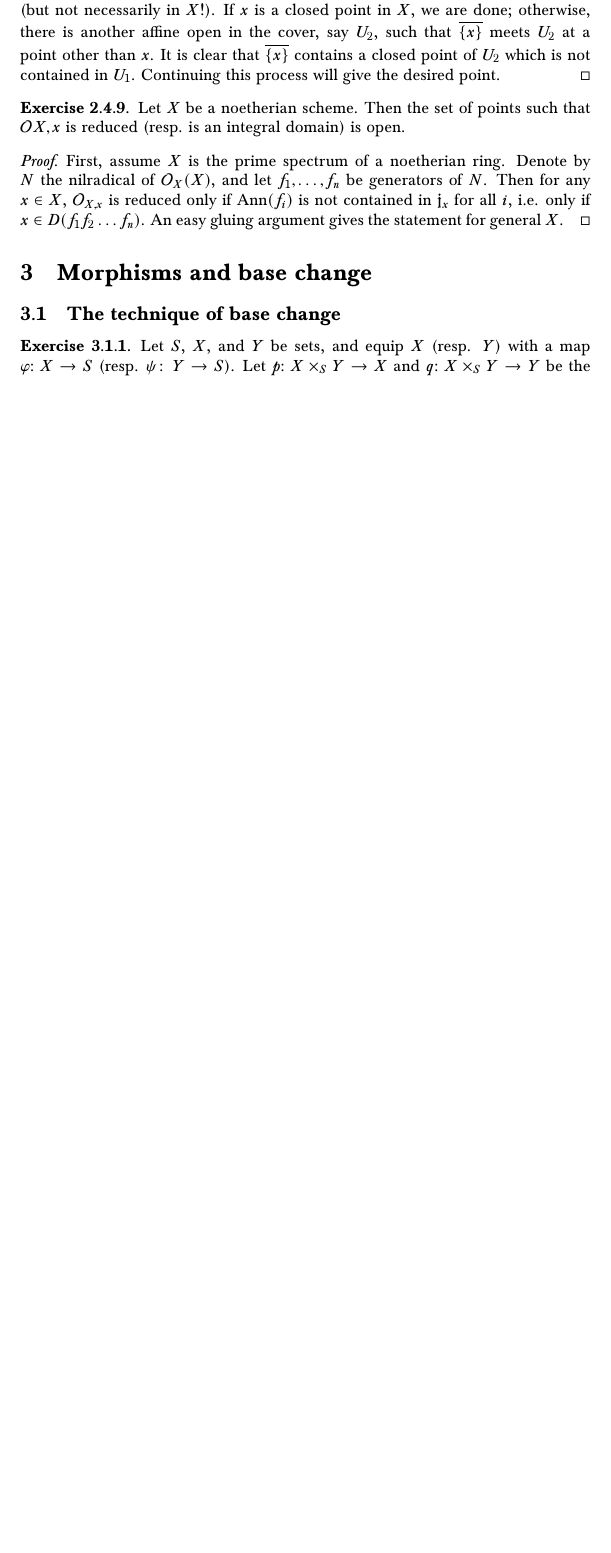
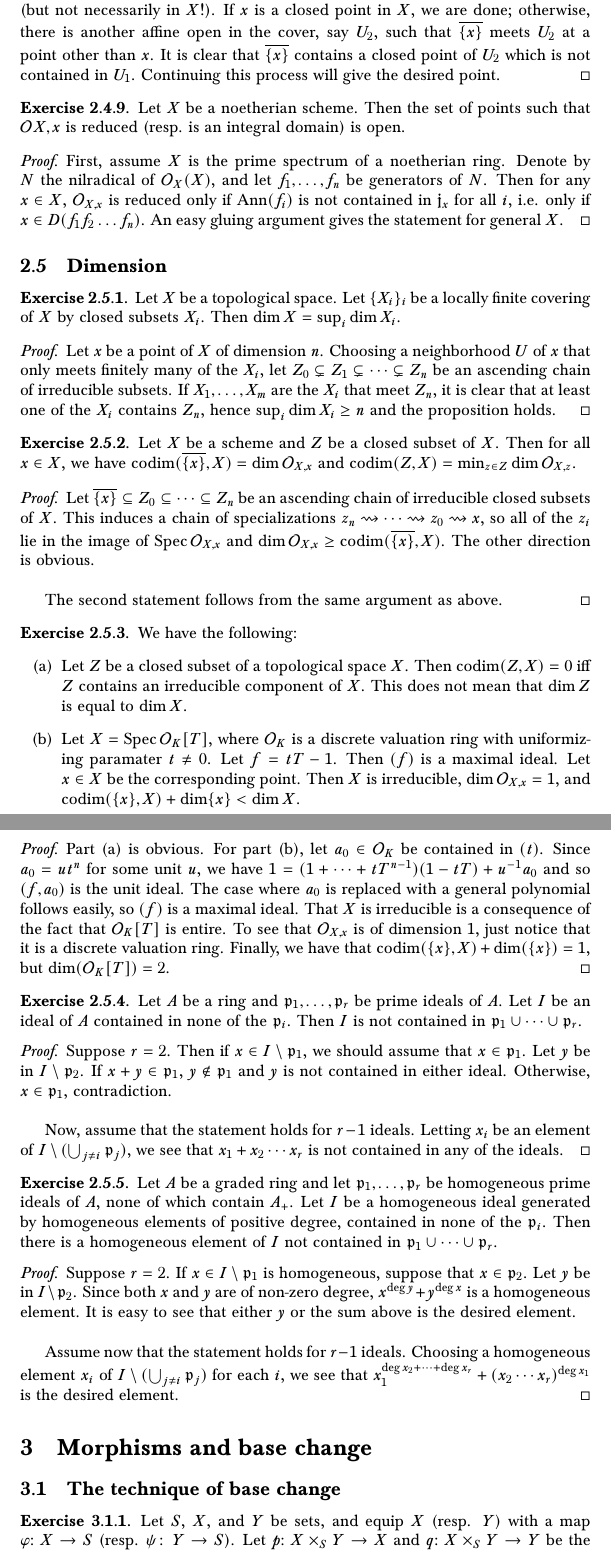
Before and after one commit to superquantan/geometrysolutions, a LaTeX document (main.tex, which reads S2.5.tex, preamble.tex): part of page 15 of 15 before the commit and two parts of pages 15 and 16 of 17 after it, the two joined at a grey line, cut so that both start at the same text, the shorter picture padded with empty space. Compiled offline with pdfLaTeX.

Commit message:
added the first couple exercises from 2.5; recompiled

```diff
--- /dev/null
+++ b/S2.5.tex
@@ -0,0 +1,97 @@
+\subsection{Dimension}
+
+\begin{exer}
+	Let $X$ be a topological space. Let $\{X_i\}_i$ be a locally finite
+	covering of $X$ by closed subsets $X_i$. Then $\dim X = \sup_i \dim
+	X_i$.
+\end{exer}
+\begin{proof}
+	Let $x$ be a point of $X$ of dimension $n$. Choosing a neighborhood $U$
+	of $x$ that only meets finitely many of the $X_i$, let $Z_0 \subsetneq
+	Z_1 \subsetneq \cdots \subsetneq Z_n$ be an ascending chain of
+	irreducible subsets. If $X_1,\ldots,X_m$ are the $X_i$ that meet $Z_n$,
+	it is clear that at least one of the $X_i$ contains $Z_n$, hence
+	$\sup_i \dim X_i \geq n$ and the proposition holds.
+\end{proof}
+
+\begin{exer}
+	Let $X$ be a scheme and $Z$ be a closed subset of $X$. Then for all $x
+	\in X$, we have $\codim(\overline{\{x\}}, X) = \dim \Sh_{X,x}$ and
+	$\codim(Z,X) = \min_{z \in Z} \dim \Sh_{X,z}$.
+\end{exer}
+\begin{proof}
+	Let $\overline{\{x\}} \subseteq Z_0 \subseteq \cdots \subseteq Z_n$ be
+	an ascending chain of irreducible closed subsets of $X$. This induces a
+	chain of specializations $z_n \rightsquigarrow \cdots \rightsquigarrow
+	z_0 \rightsquigarrow x$, so all of the $z_i$ lie in the image of
+	$\Spec \Sh_{X,x}$ and $\dim \Sh_{X,x} \geq \codim(\overline{\{x\}},X)$.
+	The other direction is obvious.\\
+
+	The second statement follows from the same argument as above.
+\end{proof}
+
+\begin{exer}
+	We have the following:
+	\begin{enumerate}[label=(\alph*)]
+		\item Let $Z$ be a closed subset of a topological space $X$.
+			Then $\codim(Z,X) = 0$ iff $Z$ contains an irreducible
+			component of $X$. This does not mean that $\dim Z$ is
+			equal to $\dim X$.
+		\item Let $X = \Spec \Dvr_K[T]$, where $\Dvr_K$ is a discrete
+			valuation ring with uniformizing paramater $t \neq 0$.
+			Let $f = tT - 1$. Then $(f)$ is a maximal ideal. Let
+			$x \in X$ be the corresponding point. Then $X$ is
+			irreducible, $\dim \Sh_{X,x} = 1$, and $\codim(\{x\},X)
+			+ \dim \{x\} < \dim X$.
+	\end{enumerate}
+\end{exer}
+\begin{proof}
+	Part (a) is obvious. For part (b), let $a_0 \in \Dvr_K$ be contained in
+	$(t)$. Since $a_0 = ut^n$ for some unit $u$, we have
+	$1 = (1 + \cdots + tT^{n-1})(1-tT) + u^{-1}a_0$ and so $(f, a_0)$ is the
+	unit ideal. The case where $a_0$ is replaced with a general polynomial
+	follows easily, so $(f)$ is a maximal ideal. That $X$ is irreducible is
+	a consequence of the fact that $\Dvr_K[T]$ is entire. To see that
+	$\Sh_{X,x}$ is of dimension 1, just notice that it is a discrete
+	valuation ring. Finally, we have that $\codim(\{x\},X) + \dim(\{x\}) =
+	1$, but $\dim(\Dvr_K[T]) = 2$.
+\end{proof}
+
+\begin{exer}
+	Let $A$ be a ring and $\mathfrak p_1,\ldots,\mathfrak p_r$ be prime
+	ideals of $A$. Let $I$ be an ideal of $A$ contained in none of the
+	$\mathfrak p_i$. Then $I$ is not contained in $\mathfrak p_1 \cup \cdots
+	\cup \mathfrak p_r$.
+\end{exer}
+\begin{proof}
+	Suppose $r = 2$. Then if $x \in I \setminus \mathfrak p_1$, we should
+	assume that $x \in \mathfrak p_1$. Let $y$ be in $I \setminus \mathfrak
+	p_2$. If $x + y \in \mathfrak p_1$, $y \not\in \mathfrak p_1$ and $y$
+	is not contained in either ideal. Otherwise, $x \in \mathfrak p_1$,
+	contradiction.\\
+
+	Now, assume that the statement holds for $r-1$ ideals. Letting $x_i$ be
+	an element of $I \setminus (\bigcup_{j \neq i} \mathfrak p_j)$, we see
+	that $x_1 + x_2 \cdots x_r$ is not contained in any of the ideals.
+\end{proof}
+
+\begin{exer}
+	Let $A$ be a graded ring and let $\mathfrak p_1,\ldots,\mathfrak p_r$ be
+	homogeneous prime ideals of $A$, none of which contain $A_+$.
+	Let $I$ be a homogeneous ideal generated by homogeneous elements of
+	positive degree, contained in none of the $\mathfrak p_i$. Then there is
+	a homogeneous element of $I$ not contained in $\mathfrak p_1 \cup \cdots
+	\cup \mathfrak p_r$.
+\end{exer}
+\begin{proof}
+	Suppose $r = 2$. If $x \in I \setminus \mathfrak p_1$ is homogeneous,
+	suppose that $x \in \mathfrak p_2$. Let $y$ be in $I \setminus \mathfrak
+	p_2$. Since both $x$ and $y$ are of non-zero degree, $x^{\deg y} +
+	y^{\deg x}$ is a homogeneous element. It is easy to see that either
+	$y$ or the sum above is the desired element.\\
+
+	Assume now that the statement holds for $r-1$ ideals. Choosing a
+	homogeneous element $x_i$ of $I \setminus (\bigcup_{j \neq i} \mathfrak
+	p_j)$ for each $i$, we see that $x_1^{\deg x_2 + \cdots + \deg x_r} +
+	(x_2 \cdots x_r)^{\deg x_1}$ is the desired element.
+\end{proof}
--- a/preamble.tex
+++ b/preamble.tex
@@ -40,6 +40,7 @@
 \DeclareMathOperator{\Nil}{Nil}
 \DeclareMathOperator{\Rad}{Rad}
 \DeclareMathOperator{\Supp}{Supp}
+\DeclareMathOperator{\codim}{codim}
 
 \theoremstyle{definition}
 \newtheorem{exer}{Exercise}[subsection]
```
Also changed, not shown: Ch2.tex (+1 -0 lines), main.pdf.
